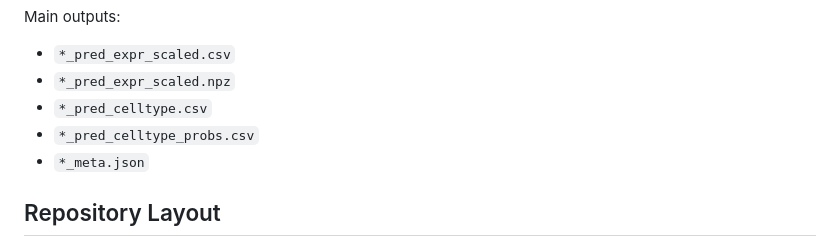
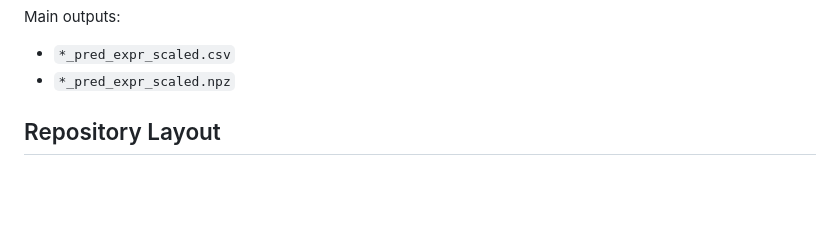
Before and after one commit to SydneyBioX/GHIST_plus, a Markdown page: README.md, the part around the change. Rendered like a GitHub page; blank space fills up the shorter version.

```diff
--- a/README.md
+++ b/README.md
@@ -212,9 +212,6 @@ Main outputs:
 
 - `*_pred_expr_scaled.csv`
 - `*_pred_expr_scaled.npz`
-- `*_pred_celltype.csv`
-- `*_pred_celltype_probs.csv`
-- `*_meta.json`
 
 ## Repository Layout
 
```
